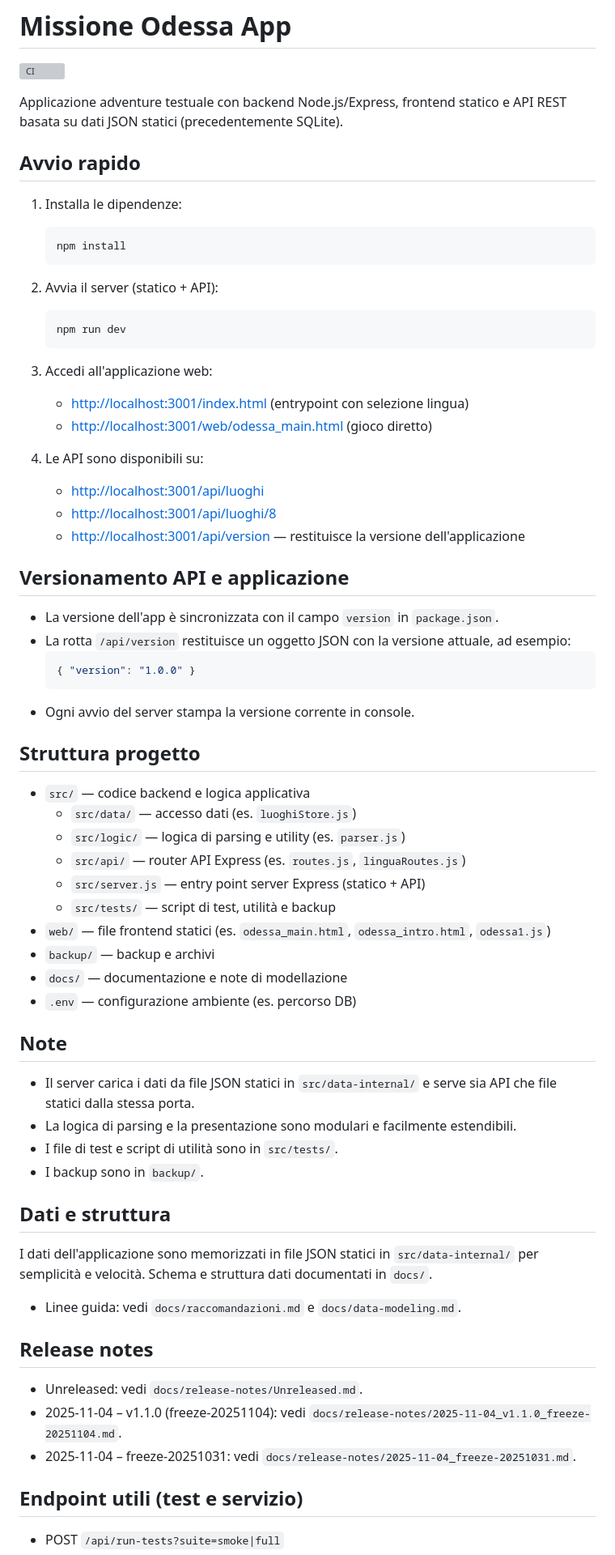
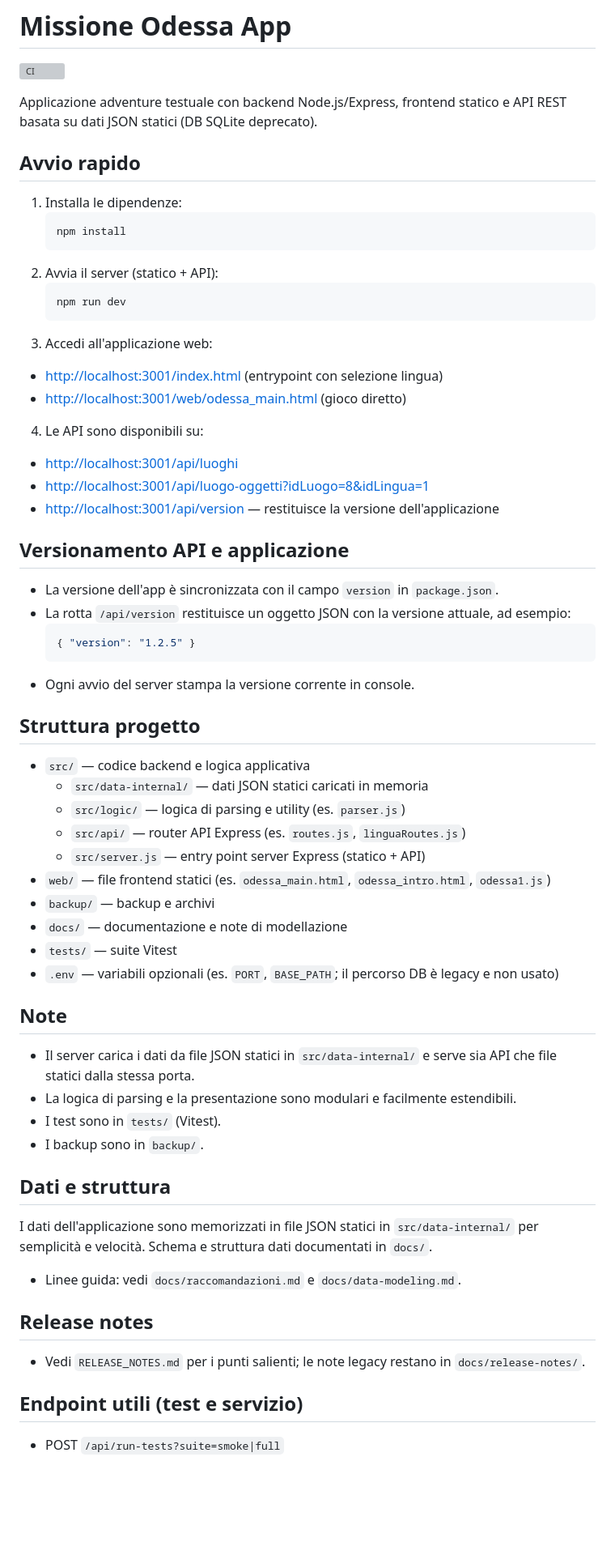
Before and after one commit to Aqualung61/MissioneOdessa, a Markdown page: README.md, the part around one of its changes. Shown at 81% size. GitHub-like rendering; blank space fills up the shorter version; grey boxes are pictures that could not be loaded.

````diff
--- a/README.md
+++ b/README.md
@@ -2,7 +2,7 @@
 
 [![CI](https://github.com/Aqualung61/MissioneOdessa/actions/workflows/ci.yml/badge.svg)](https://github.com/Aqualung61/MissioneOdessa/actions/workflows/ci.yml)
 
-Applicazione adventure testuale con backend Node.js/Express, frontend statico e API REST basata su dati JSON statici (precedentemente SQLite).
+Applicazione adventure testuale con backend Node.js/Express, frontend statico e API REST basata su dati JSON statici (DB SQLite deprecato).
 
 ## Avvio rapido
 
@@ -15,39 +15,39 @@ Applicazione adventure testuale con backend Node.js/Express, frontend statico e
    npm run dev
    ```
 3. Accedi all'applicazione web:
-   - [http://localhost:3001/index.html](http://localhost:3001/index.html) (entrypoint con selezione lingua)
-   - [http://localhost:3001/web/odessa_main.html](http://localhost:3001/web/odessa_main.html) (gioco diretto)
+  - [http://localhost:3001/index.html](http://localhost:3001/index.html) (entrypoint con selezione lingua)
+  - [http://localhost:3001/web/odessa_main.html](http://localhost:3001/web/odessa_main.html) (gioco diretto)
 
 4. Le API sono disponibili su:
-   - [http://localhost:3001/api/luoghi](http://localhost:3001/api/luoghi)
-   - [http://localhost:3001/api/luoghi/8](http://localhost:3001/api/luoghi/8)
-   - [http://localhost:3001/api/version](http://localhost:3001/api/version) — restituisce la versione dell'applicazione
+  - [http://localhost:3001/api/luoghi](http://localhost:3001/api/luoghi)
+  - [http://localhost:3001/api/luogo-oggetti?idLuogo=8&idLingua=1](http://localhost:3001/api/luogo-oggetti?idLuogo=8&idLingua=1)
+  - [http://localhost:3001/api/version](http://localhost:3001/api/version) — restituisce la versione dell'applicazione
 ## Versionamento API e applicazione
 
 - La versione dell'app è sincronizzata con il campo `version` in `package.json`.
 - La rotta `/api/version` restituisce un oggetto JSON con la versione attuale, ad esempio:
    ```json
-   { "version": "1.0.0" }
+  { "version": "1.2.5" }
    ```
 - Ogni avvio del server stampa la versione corrente in console.
 
 ## Struttura progetto
 
 - `src/` — codice backend e logica applicativa
-  - `src/data/` — accesso dati (es. `luoghiStore.js`)
+  - `src/data-internal/` — dati JSON statici caricati in memoria
   - `src/logic/` — logica di parsing e utility (es. `parser.js`)
   - `src/api/` — router API Express (es. `routes.js`, `linguaRoutes.js`)
   - `src/server.js` — entry point server Express (statico + API)
-  - `src/tests/` — script di test, utilità e backup
 - `web/` — file frontend statici (es. `odessa_main.html`, `odessa_intro.html`, `odessa1.js`)
 - `backup/` — backup e archivi
 - `docs/` — documentazione e note di modellazione
-- `.env` — configurazione ambiente (es. percorso DB)
+- `tests/` — suite Vitest
+- `.env` — variabili opzionali (es. `PORT`, `BASE_PATH`; il percorso DB è legacy e non usato)
 
 ## Note
 - Il server carica i dati da file JSON statici in `src/data-internal/` e serve sia API che file statici dalla stessa porta.
 - La logica di parsing e la presentazione sono modulari e facilmente estendibili.
-- I file di test e script di utilità sono in `src/tests/`.
+- I test sono in `tests/` (Vitest).
 - I backup sono in `backup/`.
 
 ## Dati e struttura
@@ -57,9 +57,7 @@ I dati dell'applicazione sono memorizzati in file JSON statici in `src/data-inte
 
 ## Release notes
 
-- Unreleased: vedi `docs/release-notes/Unreleased.md`.
-- 2025-11-04 – v1.1.0 (freeze-20251104): vedi `docs/release-notes/2025-11-04_v1.1.0_freeze-20251104.md`.
-- 2025-11-04 – freeze-20251031: vedi `docs/release-notes/2025-11-04_freeze-20251031.md`.
+- Vedi `RELEASE_NOTES.md` per i punti salienti; le note legacy restano in `docs/release-notes/`.
 
 ## Endpoint utili (test e servizio)
 
````
Also changed, not shown: other parts of README.md (+1 -50 lines).
